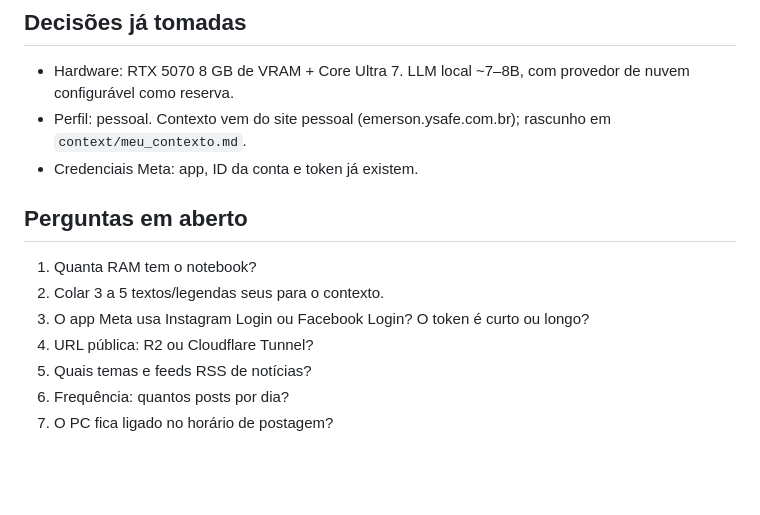
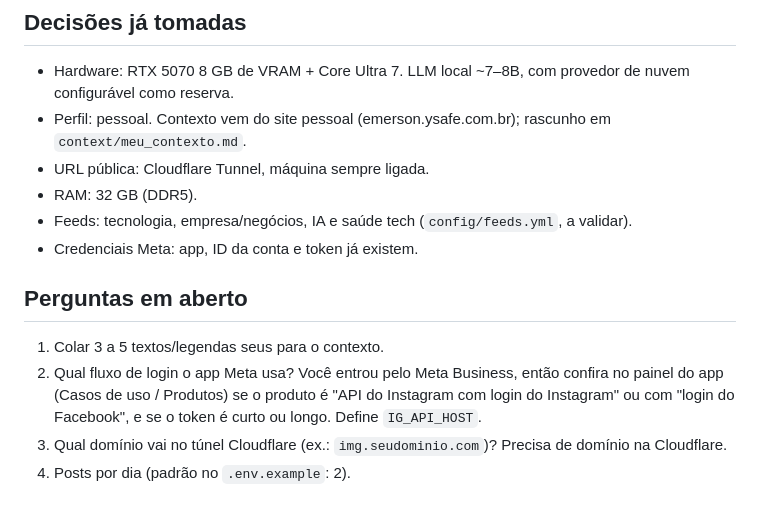
Before and after one commit to emersoncassis/ic-ap, a Markdown page: docs/specs/05-roadmap.md, the part around the change. Rendered like a GitHub page; blank space fills up the shorter version.

```diff
--- a/docs/specs/05-roadmap.md
+++ b/docs/specs/05-roadmap.md
@@ -30,14 +30,14 @@ Carrossel; imagem de fundo com ComfyUI; Reels; métricas de alcance.
 
 - Hardware: RTX 5070 8 GB de VRAM + Core Ultra 7. LLM local ~7–8B, com provedor de nuvem configurável como reserva.
 - Perfil: pessoal. Contexto vem do site pessoal (emerson.ysafe.com.br); rascunho em `context/meu_contexto.md`.
+- URL pública: Cloudflare Tunnel, máquina sempre ligada.
+- RAM: 32 GB (DDR5).
+- Feeds: tecnologia, empresa/negócios, IA e saúde tech (`config/feeds.yml`, a validar).
 - Credenciais Meta: app, ID da conta e token já existem.
 
 ## Perguntas em aberto
 
-1. Quanta RAM tem o notebook?
-2. Colar 3 a 5 textos/legendas seus para o contexto.
-3. O app Meta usa Instagram Login ou Facebook Login? O token é curto ou longo?
-4. URL pública: R2 ou Cloudflare Tunnel?
-5. Quais temas e feeds RSS de notícias?
-6. Frequência: quantos posts por dia?
-7. O PC fica ligado no horário de postagem?
+1. Colar 3 a 5 textos/legendas seus para o contexto.
+2. Qual fluxo de login o app Meta usa? Você entrou pelo Meta Business, então confira no painel do app (Casos de uso / Produtos) se o produto é "API do Instagram com login do Instagram" ou com "login do Facebook", e se o token é curto ou longo. Define `IG_API_HOST`.
+3. Qual domínio vai no túnel Cloudflare (ex.: `img.seudominio.com`)? Precisa de domínio na Cloudflare.
+4. Posts por dia (padrão no `.env.example`: 2).
```
Also changed, not shown: README.md (+14 -1 lines), docs/specs/01-arquitetura.md (+8 -6 lines), docs/exemplo-card.jpg (added), 9 other files.
